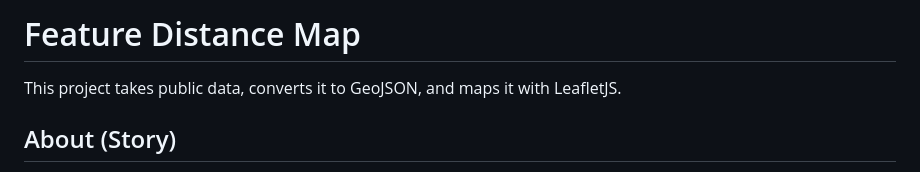
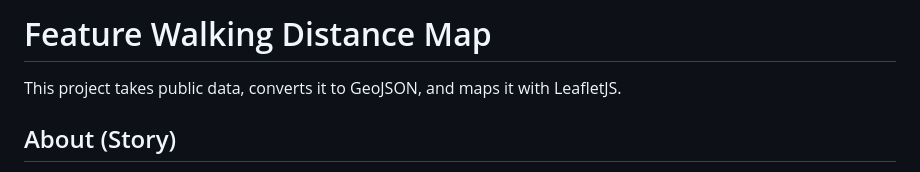
Before and after one commit to alluvial-fan/fwdm, a Markdown page: README.md, the part around the change. GitHub-like rendering.

Commit message:
Rename project to 'Feature Walking Distance Map'

```diff
--- a/README.md
+++ b/README.md
@@ -1,4 +1,4 @@
-# Feature Distance Map
+# Feature Walking Distance Map
 
 This project takes public data, converts it to GeoJSON, and maps it with LeafletJS.
 
```
